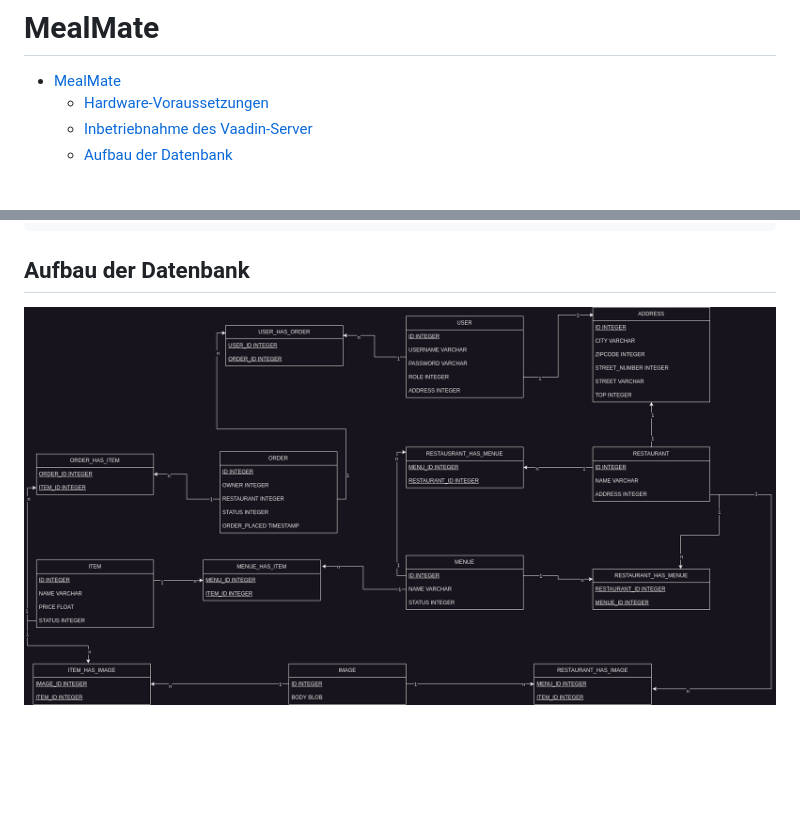
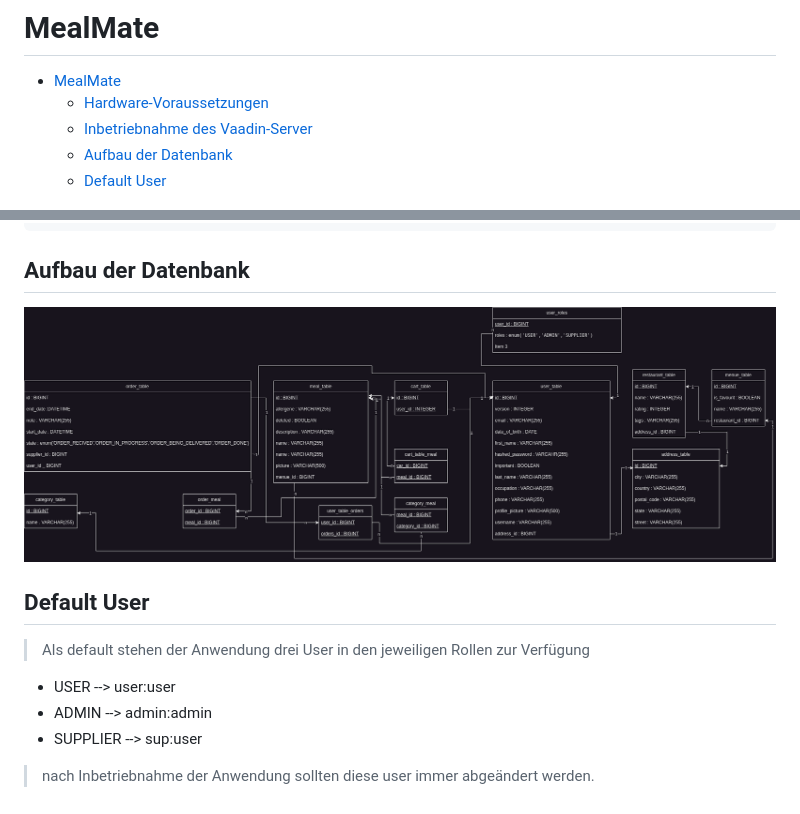
Before and after one commit to SWE2-Group-2/MealMate, a Markdown page: README.md, 2 parts joined by grey strips. Drawn GitHub-style; pictures changed too: doc_img/Database_Diagramm.png; blank space fills up the shorter version.

Commit message:
Added the new UML diagramm and some text on the README.md

```diff
--- a/README.md
+++ b/README.md
@@ -4,6 +4,7 @@
   - [Hardware-Voraussetzungen](#hardware-voraussetzungen)
   - [Inbetriebnahme des Vaadin-Server](#inbetriebnahme-des-vaadin-server)
   - [Aufbau der Datenbank](#aufbau-der-datenbank)
+  - [Default User](#default-user)
 
 ![logo](doc_img/logo.jpg)
 > MealMate erleichter den Bestellprozess für Benutzer:innen und Restaurantbesitzer:innen. Mit dieser Applikation können Restaurants ihre Speisekarte erstellen und bearbeiten und dem Kund:innen zur verfügungsellen. Die Benutzer:innen können wiederum aus den Speisekarten auswählen und Bestellungen an das Restaurant übermitteln.
@@ -26,3 +27,12 @@ java -jar target/mealmate-1.0-SNAPSHOT.jar
 ## Aufbau der Datenbank
 
 ![DatabaseDiagramm](doc_img/Database_Diagramm.png)
+
+## Default User
+> Als default stehen der Anwendung drei User in den jeweiligen Rollen zur Verfügung
+
+- USER --> user:user
+- ADMIN --> admin:admin
+- SUPPLIER --> sup:user
+
+> nach Inbetriebnahme der Anwendung sollten diese user immer abgeändert werden.
```
Also changed, not shown: 2 other files.
